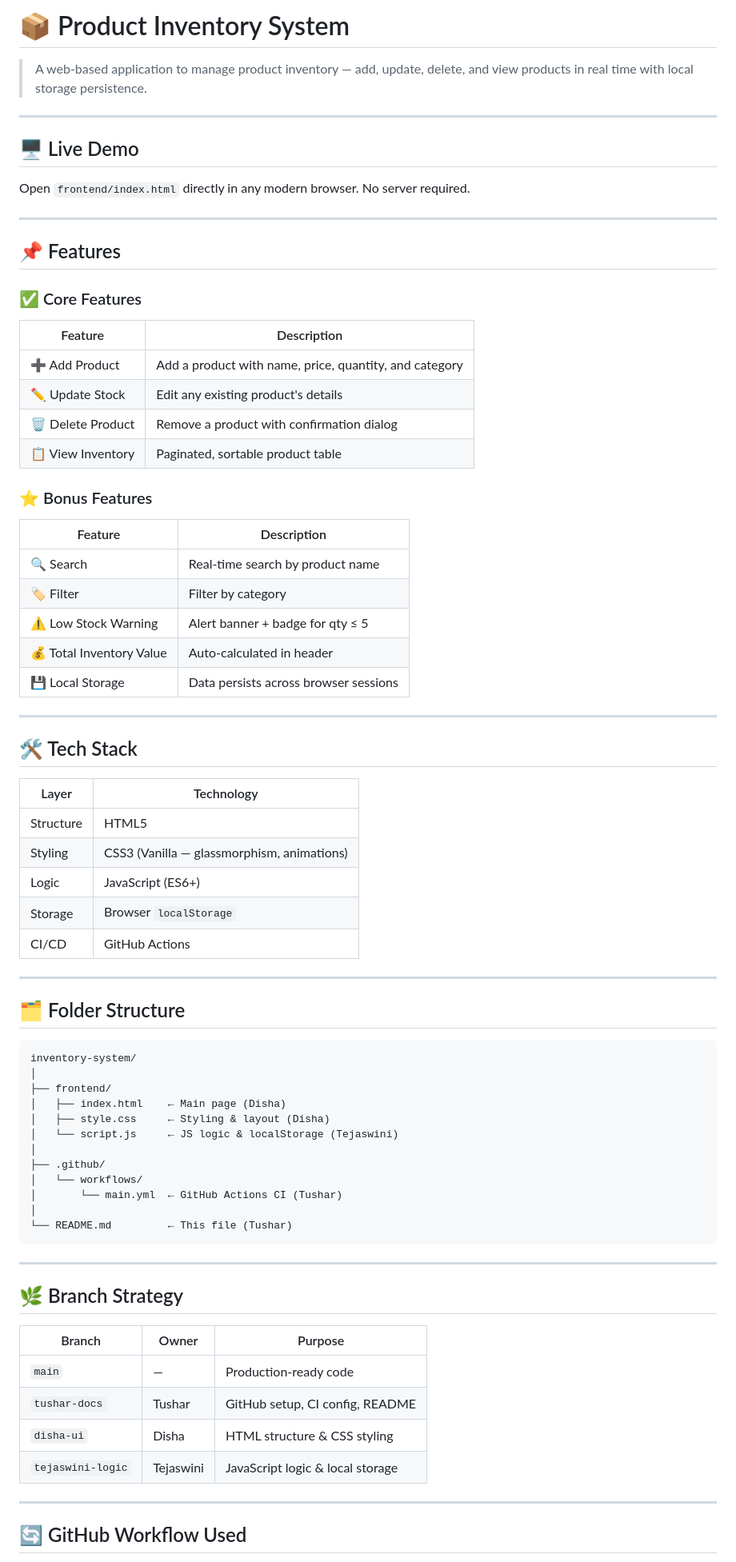
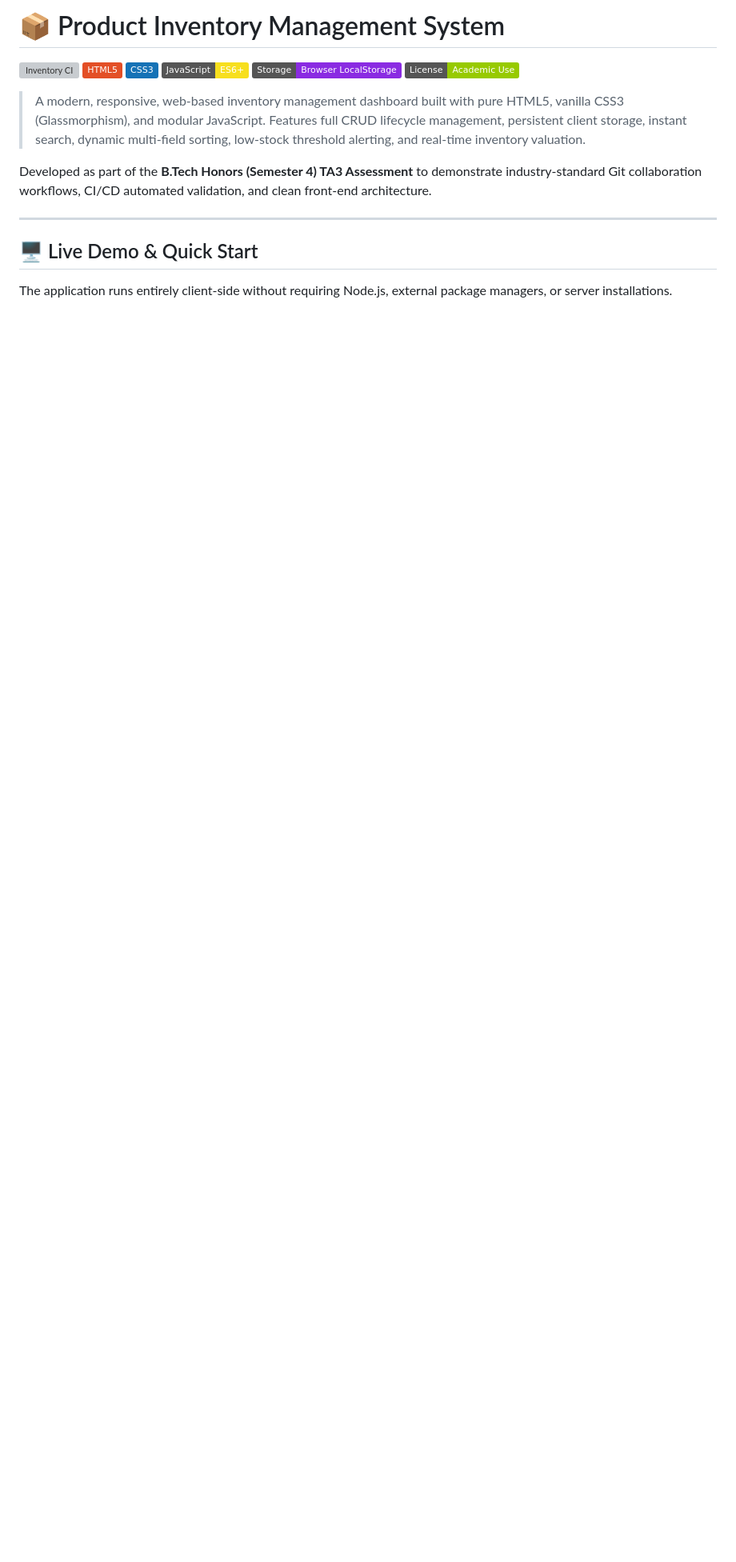
Before and after one commit to tusharrr003/product-inventory-system, a Markdown page: README.md, the part around one of its changes. Shown at 80% size. Rendered like a GitHub page; badges without logos; blank space fills up the shorter version; grey boxes are pictures that could not be loaded.

````diff
--- a/README.md
+++ b/README.md
@@ -1,77 +1,19 @@
-# 📦 Product Inventory System
+# 📦 Product Inventory Management System
 
-> A web-based application to manage product inventory — add, update, delete, and view products in real time with local storage persistence.
+[![Inventory CI](https://github.com/tusharrr003/product-inventory-system/actions/workflows/main.yml/badge.svg)](https://github.com/tusharrr003/product-inventory-system/actions)
+![HTML5](https://img.shields.io/badge/HTML5-E34F26?style=flat&logo=html5&logoColor=white)
+![CSS3](https://img.shields.io/badge/CSS3-1572B6?style=flat&logo=css3&logoColor=white)
+![JavaScript](https://img.shields.io/badge/JavaScript-ES6+-F7DF1E?style=flat&logo=javascript&logoColor=black)
+![LocalStorage](https://img.shields.io/badge/Storage-Browser%20LocalStorage-blueviolet?style=flat)
+![License](https://img.shields.io/badge/License-Academic%20Use-green?style=flat)
+
+> A modern, responsive, web-based inventory management dashboard built with pure HTML5, vanilla CSS3 (Glassmorphism), and modular JavaScript. Features full CRUD lifecycle management, persistent client storage, instant search, dynamic multi-field sorting, low-stock threshold alerting, and real-time inventory valuation.
+
+Developed as part of the **B.Tech Honors (Semester 4) TA3 Assessment** to demonstrate industry-standard Git collaboration workflows, CI/CD automated validation, and clean front-end architecture.
 
 ---
 
-## 🖥️ Live Demo
+## 🖥️ Live Demo & Quick Start
 
-Open `frontend/index.html` directly in any modern browser. No server required.
+The application runs entirely client-side without requiring Node.js, external package managers, or server installations.
 
----
-
-## 📌 Features
-
-### ✅ Core Features
-| Feature | Description |
-|---|---|
-| ➕ Add Product | Add a product with name, price, quantity, and category |
-| ✏️ Update Stock | Edit any existing product's details |
-| 🗑️ Delete Product | Remove a product with confirmation dialog |
-| 📋 View Inventory | Paginated, sortable product table |
-
-### ⭐ Bonus Features
-| Feature | Description |
-|---|---|
-| 🔍 Search | Real-time search by product name |
-| 🏷️ Filter | Filter by category |
-| ⚠️ Low Stock Warning | Alert banner + badge for qty ≤ 5 |
-| 💰 Total Inventory Value | Auto-calculated in header |
-| 💾 Local Storage | Data persists across browser sessions |
-
----
-
-## 🛠️ Tech Stack
-
-| Layer | Technology |
-|---|---|
-| Structure | HTML5 |
-| Styling | CSS3 (Vanilla — glassmorphism, animations) |
-| Logic | JavaScript (ES6+) |
-| Storage | Browser `localStorage` |
-| CI/CD | GitHub Actions |
-
----
-
-## 🗂️ Folder Structure
-
-```
-inventory-system/
-│
-├── frontend/
-│   ├── index.html    ← Main page (Disha)
-│   ├── style.css     ← Styling & layout (Disha)
-│   └── script.js     ← JS logic & localStorage (Tejaswini)
-│
-├── .github/
-│   └── workflows/
-│       └── main.yml  ← GitHub Actions CI (Tushar)
-│
-└── README.md         ← This file (Tushar)
-```
-
----
-
-## 🌿 Branch Strategy
-
-| Branch | Owner | Purpose |
-|---|---|---|
-| `main` | — | Production-ready code |
-| `tushar-docs` | Tushar | GitHub setup, CI config, README |
-| `disha-ui` | Disha | HTML structure & CSS styling |
-| `tejaswini-logic` | Tejaswini | JavaScript logic & local storage |
-
----
-
-## 🔄 GitHub Workflow Used
-
````
Also changed, not shown: other parts of README.md (+131 -35 lines), docs/GITHUB_WORKFLOW_GUIDE.md (added, +281 -0 lines).
